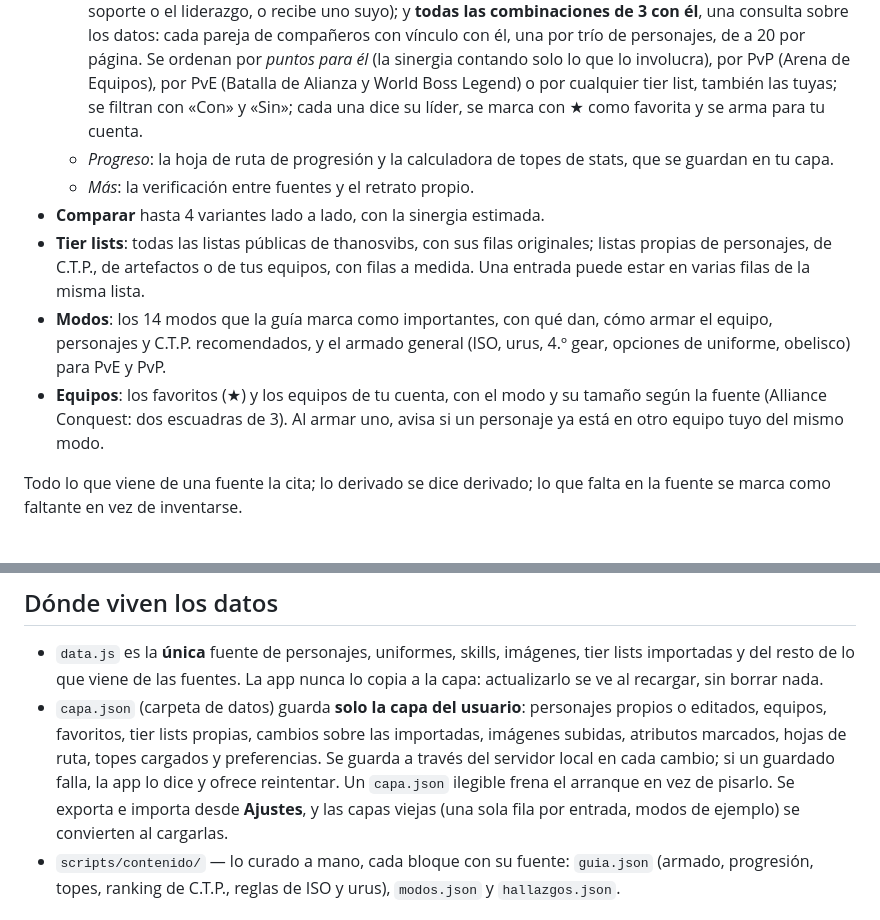
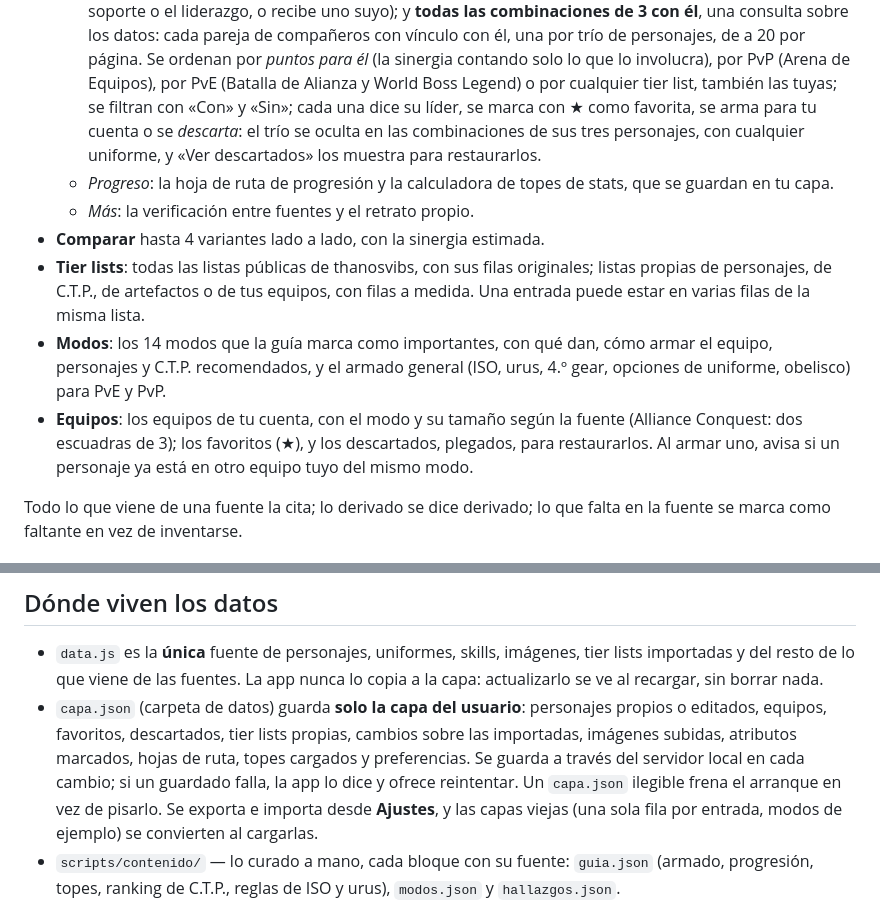
Before and after one commit to wittyar/mff.ar, a Markdown page: README.md, 2 parts joined by grey strips. Drawn GitHub-style.

Commit message:
README: descartar combinaciones y verlas para restaurarlas
Co-Authored-By: Claude Opus 5.5 <noreply@anthropic.com>
Claude-Session: https://claude.ai/code/session_01SkV2YCoPKk52kCk9wLvVNB

```diff
--- a/README.md
+++ b/README.md
@@ -35,8 +35,9 @@ cómo armarlo, armar equipos y trabajar sobre tier lists. 290 personajes, 598 un
     vínculo con él, una por trío de personajes, de a 20 por página. Se ordenan por *puntos para
     él* (la sinergia contando solo lo que lo involucra), por PvP (Arena de Equipos), por PvE
     (Batalla de Alianza y World Boss Legend) o por cualquier tier list, también las tuyas; se
-    filtran con «Con» y «Sin»; cada una dice su líder, se marca con ★ como favorita y se arma
-    para tu cuenta.
+    filtran con «Con» y «Sin»; cada una dice su líder, se marca con ★ como favorita, se arma
+    para tu cuenta o se *descarta*: el trío se oculta en las combinaciones de sus tres
+    personajes, con cualquier uniforme, y «Ver descartados» los muestra para restaurarlos.
   - *Progreso*: la hoja de ruta de progresión y la calculadora de topes de stats, que se guardan
     en tu capa.
   - *Más*: la verificación entre fuentes y el retrato propio.
@@ -47,9 +48,9 @@ cómo armarlo, armar equipos y trabajar sobre tier lists. 290 personajes, 598 un
 - **Modos**: los 14 modos que la guía marca como importantes, con qué dan, cómo armar el equipo,
   personajes y C.T.P. recomendados, y el armado general (ISO, urus, 4.º gear, opciones de
   uniforme, obelisco) para PvE y PvP.
-- **Equipos**: los favoritos (★) y los equipos de tu cuenta, con el modo y su tamaño según la
-  fuente (Alliance Conquest: dos escuadras de 3). Al armar uno, avisa si un personaje ya está
-  en otro equipo tuyo del mismo modo.
+- **Equipos**: los equipos de tu cuenta, con el modo y su tamaño según la fuente (Alliance
+  Conquest: dos escuadras de 3); los favoritos (★), y los descartados, plegados, para
+  restaurarlos. Al armar uno, avisa si un personaje ya está en otro equipo tuyo del mismo modo.
 
 Todo lo que viene de una fuente la cita; lo derivado se dice derivado; lo que falta en la fuente
 se marca como faltante en vez de inventarse.
@@ -138,11 +139,12 @@ fecha pasada), no de una tier list: las listas se actualizan a su propio ritmo.
   y del resto de lo que viene de las fuentes. La app nunca lo copia a la capa: actualizarlo se ve
   al recargar, sin borrar nada.
 - `capa.json` (carpeta de datos) guarda **solo la capa del usuario**: personajes propios o
-  editados, equipos, favoritos, tier lists propias, cambios sobre las importadas, imágenes subidas, atributos
-  marcados, hojas de ruta, topes cargados y preferencias. Se guarda a través del servidor local
-  en cada cambio; si un guardado falla, la app lo dice y ofrece reintentar. Un `capa.json`
-  ilegible frena el arranque en vez de pisarlo. Se exporta e importa desde **Ajustes**, y las
-  capas viejas (una sola fila por entrada, modos de ejemplo) se convierten al cargarlas.
+  editados, equipos, favoritos, descartados, tier lists propias, cambios sobre las
+  importadas, imágenes subidas, atributos marcados, hojas de ruta, topes cargados y
+  preferencias. Se guarda a través del servidor local en cada cambio; si un guardado falla,
+  la app lo dice y ofrece reintentar. Un `capa.json` ilegible frena el arranque en vez de
+  pisarlo. Se exporta e importa desde **Ajustes**, y las capas viejas (una sola fila por
+  entrada, modos de ejemplo) se convierten al cargarlas.
 - `scripts/contenido/` — lo curado a mano, cada bloque con su fuente: `guia.json` (armado,
   progresión, topes, ranking de C.T.P., reglas de ISO y urus), `modos.json` y `hallazgos.json`.
 
```
